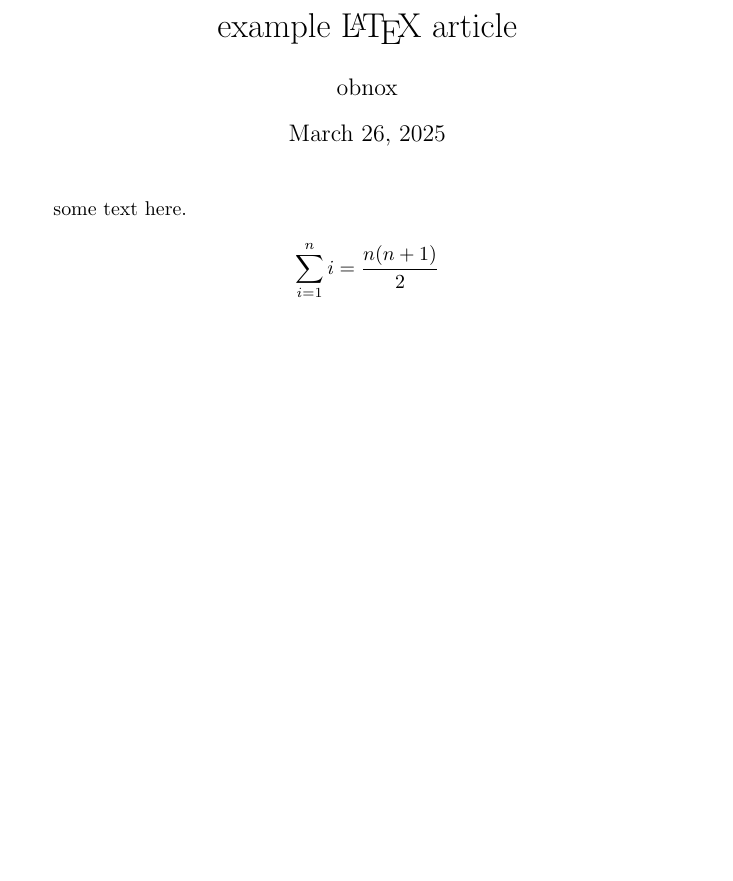
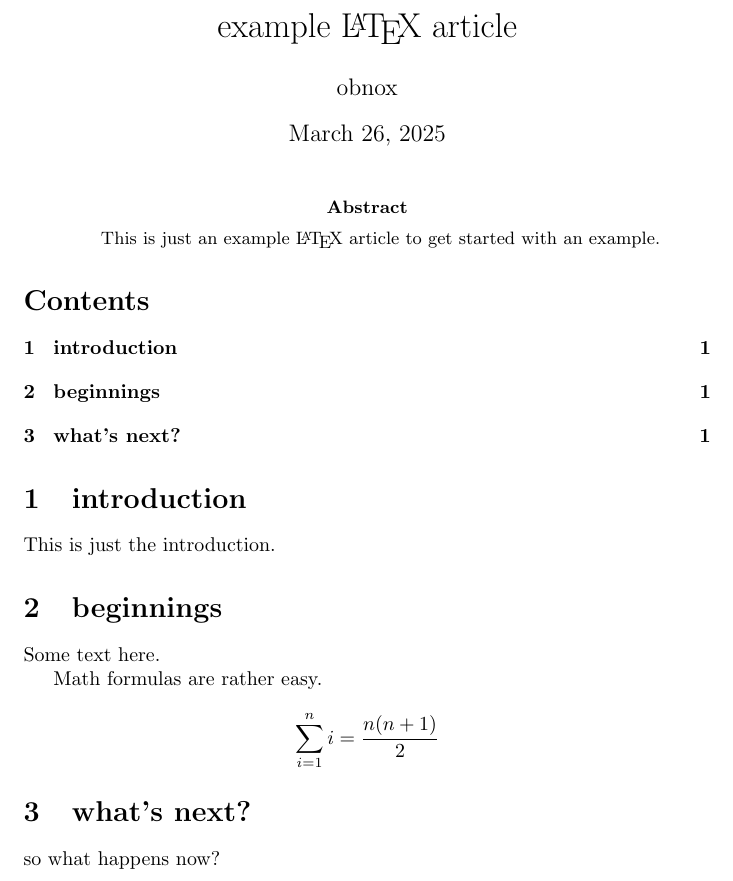
Before and after one commit to obnoxxx/latex-doc-example, a LaTeX paper (doc.tex): part of the page, cut so that both start at the same text, the shorter picture padded with empty space. Compiled offline with pdfLaTeX.

Commit message:
update document with sections, toc, and abstract
Signed-off-by: Michael Adam <obnox@samba.org>

```diff
--- a/doc.tex
+++ b/doc.tex
@@ -6,10 +6,37 @@
 
 \begin{document}
 \maketitle
+\begin{abstract}
 
-some text here.
+    This is just an example {\LaTeX} article to get started
+    with an example.
+
+\end{abstract}
+
+\tableofcontents
+
+
+\section{introduction}
+
+This is just the introduction.
+
+\section{beginnings}
+
+
+
+Some text here.
+
+Math formulas are rather easy.
+
 
 \[ \sum_{i=1}^{n}i = \frac{n(n+1)}{2} \]
 
+\section{what's next?}
+
+so what happens now?
+
+
+
+
 
 \end{document}
```
